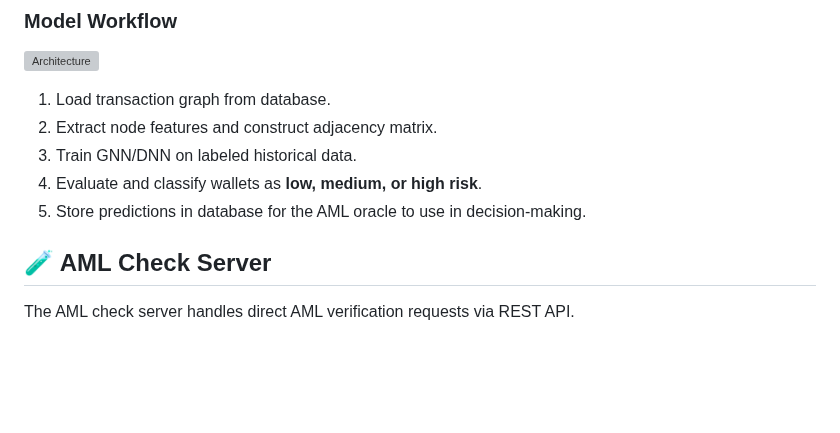
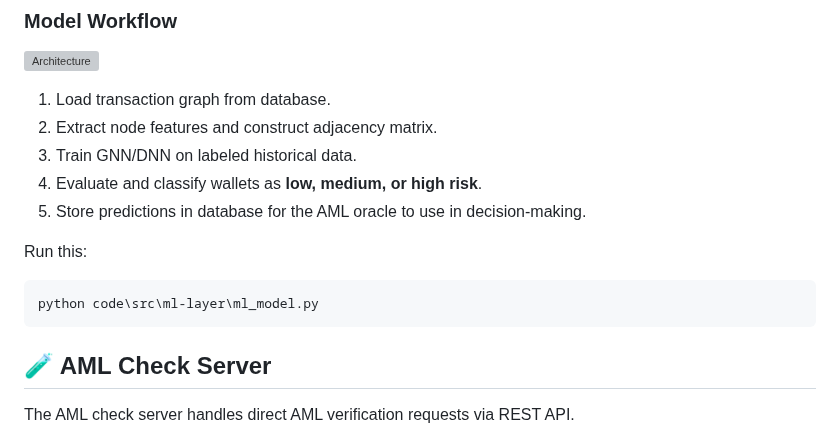
Before and after one commit to dev6576/Team4-CosmBlockchain, a Markdown page: README.md, the part around the change. GitHub-like rendering; blank space fills up the shorter version; grey boxes are pictures that could not be loaded.

````diff
--- a/README.md
+++ b/README.md
@@ -160,6 +160,12 @@ The current model has a risk score of 98.04%
 4. Evaluate and classify wallets as **low, medium, or high risk**.
 5. Store predictions in database for the AML oracle to use in decision-making.
 
+Run this:
+
+```powershell
+python code\src\ml-layer\ml_model.py
+```
+
 ## 🧪 AML Check Server
 
 The AML check server handles direct AML verification requests via REST API.
````
